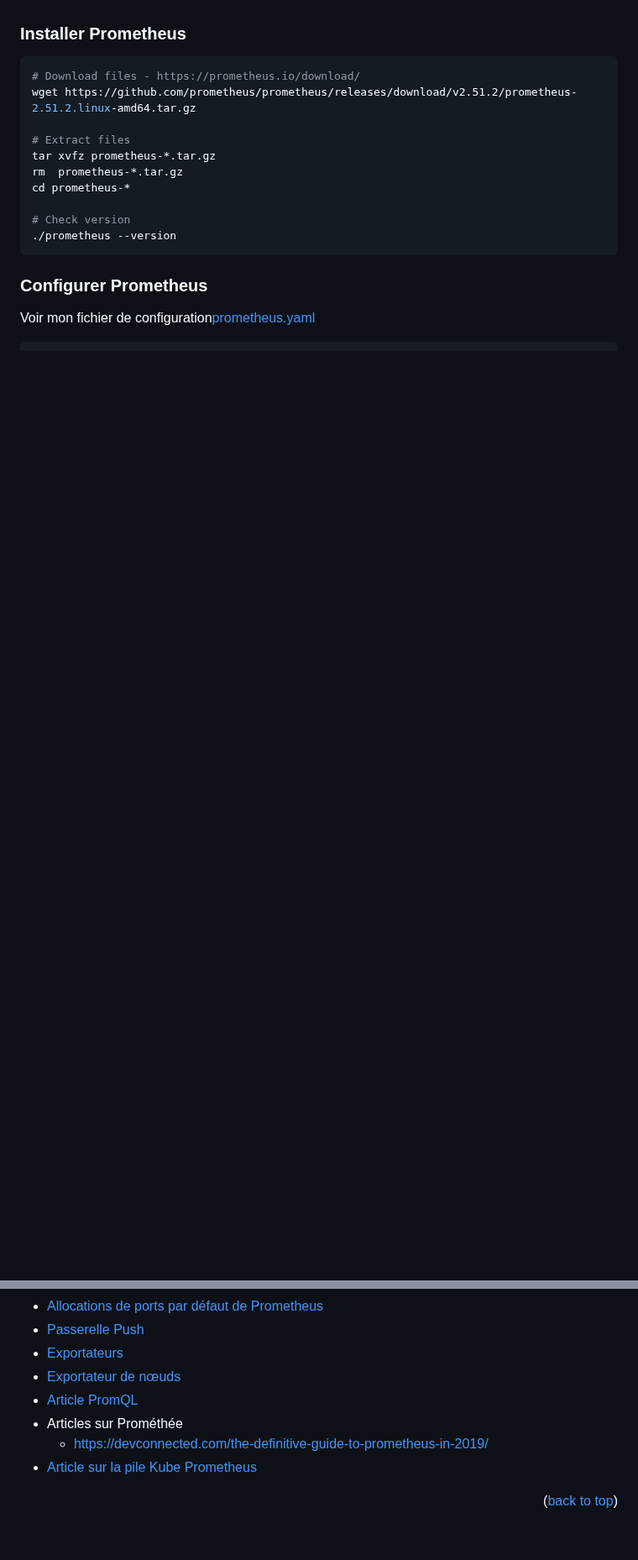
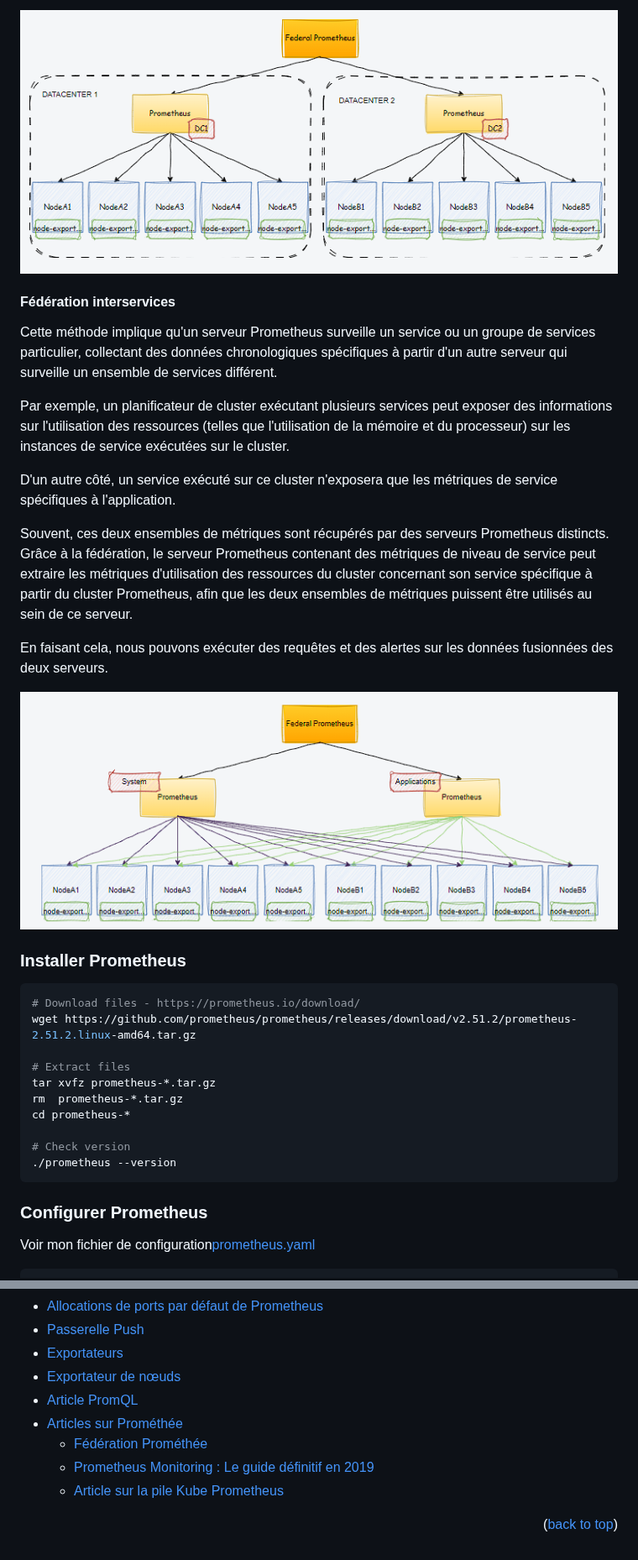
Before and after one commit to marcossilvestrini/learning-observability, a Markdown page: README.fr.md, 2 parts joined by grey strips. Shown at 84% size. Drawn GitHub-style; blank space fills up the shorter version.

Commit message:
docs: Added README."fr".md translation via https://github.com/dephraiim/translate-readme

```diff
--- a/README.fr.md
+++ b/README.fr.md
@@ -257,3 +272,18 @@ Prometheus fournit un langage de requête fonctionnel appelé PromQL (Prometheus
+![federation-hierarchical](images/federation-hierarchical.png)
+
+#### Fédération interservices
+
+Cette méthode implique qu'un serveur Prometheus surveille un service ou un groupe de services particulier, collectant des données chronologiques spécifiques à partir d'un autre serveur qui surveille un ensemble de services différent.
+
+Par exemple, un planificateur de cluster exécutant plusieurs services peut exposer des informations sur l'utilisation des ressources (telles que l'utilisation de la mémoire et du processeur) sur les instances de service exécutées sur le cluster.
+
+D'un autre côté, un service exécuté sur ce cluster n'exposera que les métriques de service spécifiques à l'application.
+
+Souvent, ces deux ensembles de métriques sont récupérés par des serveurs Prometheus distincts. Grâce à la fédération, le serveur Prometheus contenant des métriques de niveau de service peut extraire les métriques d'utilisation des ressources du cluster concernant son service spécifique à partir du cluster Prometheus, afin que les deux ensembles de métriques puissent être utilisés au sein de ce serveur.
+
+En faisant cela, nous pouvons exécuter des requêtes et des alertes sur les données fusionnées des deux serveurs.
+
+![cross-service-federation](images/cross-service-federation.png)
 
 ### Installer Prometheus
 
@@ -584,9 +615,10 @@ Lien du projet :<https://github.com/marcossilvestrini/kubernetes-observability>
 -   [Exportateurs](https://prometheus.io/docs/instrumenting/exporters/)
 -   [Exportateur de nœuds](https://github.com/prometheus/node_exporter)
 -   [Article PromQL](https://www.metricfire.com/blog/getting-started-with-promql/)
--   Articles sur Prométhée
-    -   <https://devconnected.com/the-definitive-guide-to-prometheus-in-2019/>
--   [Article sur la pile Kube Prometheus](https://www.kubecost.com/kubernetes-devops-tools/kube-prometheus/)
+-   [Articles sur Prométhée](./README.md)
+    -   [Fédération Prométhée](https://www.dbi-services.com/blog/high-availability-and-hierarchical-federation-with-prometheus/)
+    -   [Prometheus Monitoring : Le guide définitif en 2019](https://devconnected.com/the-definitive-guide-to-prometheus-in-2019/)
+    -   [Article sur la pile Kube Prometheus](https://www.kubecost.com/kubernetes-devops-tools/kube-prometheus/)
 
 <p align="right">(<a href="#readme-top">back to top</a>)</p>
 
```
Also changed, not shown: other parts of README.fr.md (+22 -6 lines).
